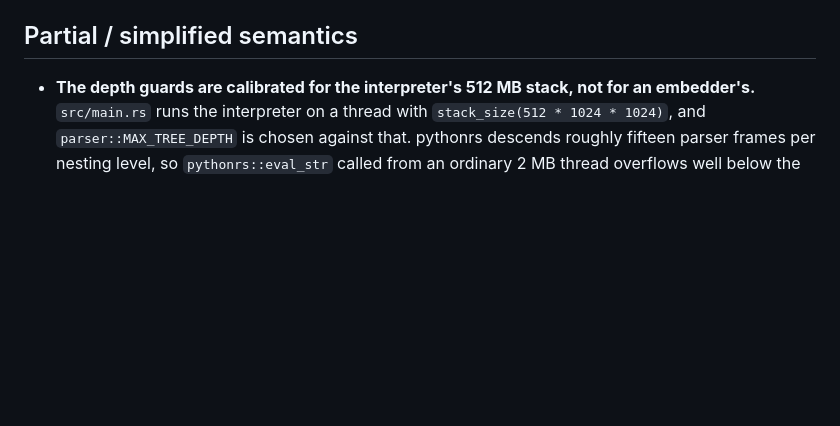
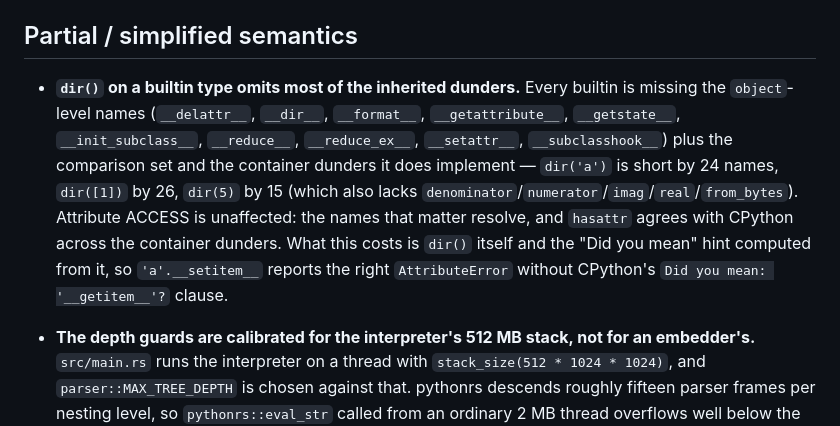
Before and after one commit to MenkeTechnologies/pythonrs, a Markdown page: BUGS.md, the part around one of its changes. GitHub-like rendering; blank space fills up the shorter version.

```diff
--- a/BUGS.md
+++ b/BUGS.md
@@ -781,6 +840,18 @@ written.
   variants; async-generator `asend`/`athrow`/`aclose`.
 
 ## Partial / simplified semantics
+- **`dir()` on a builtin type omits most of the inherited dunders.** Every
+  builtin is missing the `object`-level names (`__delattr__`, `__dir__`,
+  `__format__`, `__getattribute__`, `__getstate__`, `__init_subclass__`,
+  `__reduce__`, `__reduce_ex__`, `__setattr__`, `__subclasshook__`) plus the
+  comparison set and the container dunders it does implement — `dir('a')` is
+  short by 24 names, `dir([1])` by 26, `dir(5)` by 15 (which also lacks
+  `denominator`/`numerator`/`imag`/`real`/`from_bytes`). Attribute ACCESS is
+  unaffected: the names that matter resolve, and `hasattr` agrees with CPython
+  across the container dunders. What this costs is `dir()` itself and the
+  "Did you mean" hint computed from it, so `'a'.__setitem__` reports the right
+  `AttributeError` without CPython's `Did you mean: '__getitem__'?` clause.
+
 - **The depth guards are calibrated for the interpreter's 512 MB stack, not for
   an embedder's.** `src/main.rs` runs the interpreter on a thread with
   `stack_size(512 * 1024 * 1024)`, and `parser::MAX_TREE_DEPTH` is chosen against
```
Also changed, not shown: other parts of BUGS.md (+59 -0 lines).
